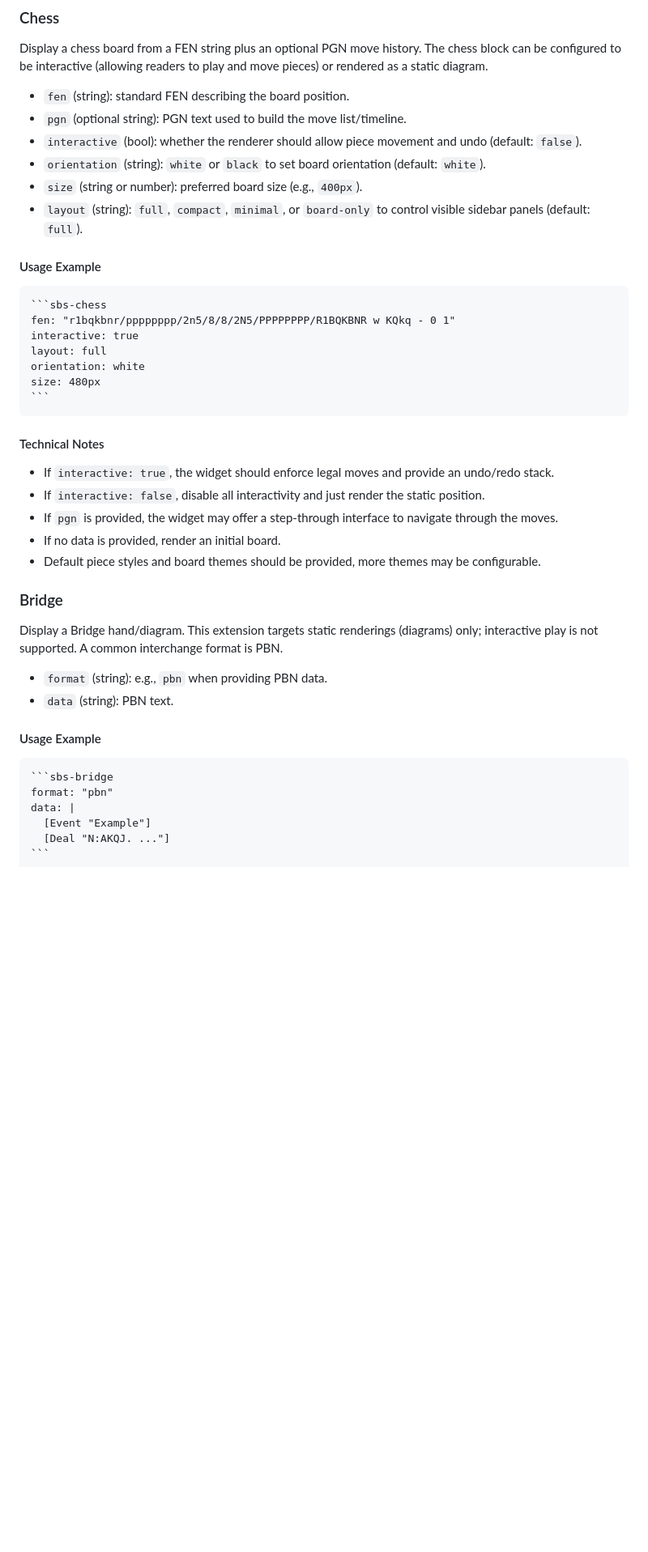
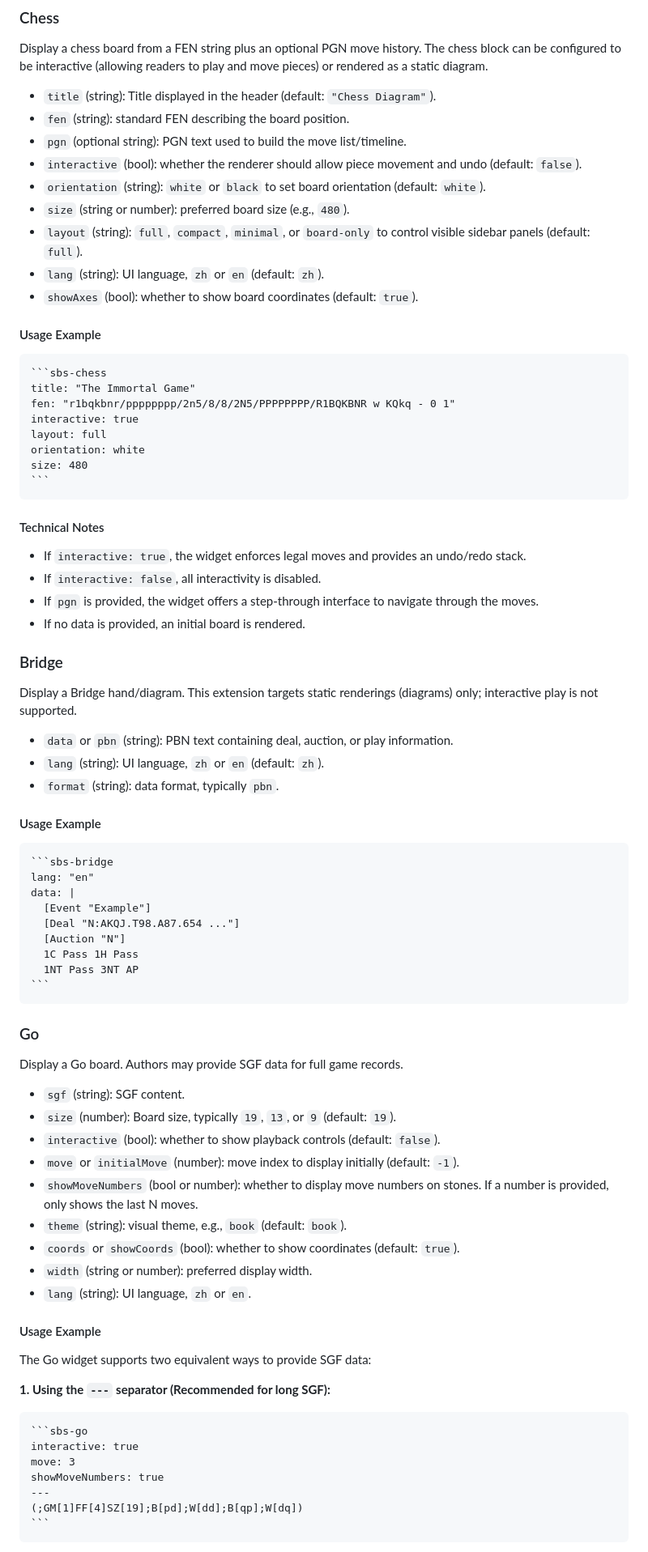
Before and after one commit to neolee/sbs-ext, a Markdown page: README.md, the part around one of its changes. Shown at 81% size. GitHub-like rendering; blank space fills up the shorter version.

Commit message:
doc: update and correct widget parameters

`````diff
--- a/README.md
+++ b/README.md
@@ -10,45 +10,85 @@ This README documents the specifications for supported extensions, their input f
 
 Display a chess board from a FEN string plus an optional PGN move history. The chess block can be configured to be interactive (allowing readers to play and move pieces) or rendered as a static diagram.
 
+- `title` (string): Title displayed in the header (default: `"Chess Diagram"`).
 - `fen` (string): standard FEN describing the board position.
 - `pgn` (optional string): PGN text used to build the move list/timeline.
 - `interactive` (bool): whether the renderer should allow piece movement and undo (default: `false`).
 - `orientation` (string): `white` or `black` to set board orientation (default: `white`).
-- `size` (string or number): preferred board size (e.g., `400px`).
+- `size` (string or number): preferred board size (e.g., `480`).
 - `layout` (string): `full`, `compact`, `minimal`, or `board-only` to control visible sidebar panels (default: `full`).
+- `lang` (string): UI language, `zh` or `en` (default: `zh`).
+- `showAxes` (bool): whether to show board coordinates (default: `true`).
 
 #### Usage Example
 
 ````markdown
 ```sbs-chess
+title: "The Immortal Game"
 fen: "r1bqkbnr/pppppppp/2n5/8/8/2N5/PPPPPPPP/R1BQKBNR w KQkq - 0 1"
 interactive: true
 layout: full
 orientation: white
-size: 480px
+size: 480
 ```
 ````
 
 #### Technical Notes
 
-- If `interactive: true`, the widget should enforce legal moves and provide an undo/redo stack.
-- If `interactive: false`, disable all interactivity and just render the static position.
-- If `pgn` is provided, the widget may offer a step-through interface to navigate through the moves.
-- If no data is provided, render an initial board.
-- Default piece styles and board themes should be provided, more themes may be configurable.
+- If `interactive: true`, the widget enforces legal moves and provides an undo/redo stack.
+- If `interactive: false`, all interactivity is disabled.
+- If `pgn` is provided, the widget offers a step-through interface to navigate through the moves.
+- If no data is provided, an initial board is rendered.
 
 ### Bridge
 
-Display a Bridge hand/diagram. This extension targets static renderings (diagrams) only; interactive play is not supported. A common interchange format is PBN.
+Display a Bridge hand/diagram. This extension targets static renderings (diagrams) only; interactive play is not supported.
 
-- `format` (string): e.g., `pbn` when providing PBN data.
-- `data` (string): PBN text.
+- `data` or `pbn` (string): PBN text containing deal, auction, or play information.
+- `lang` (string): UI language, `zh` or `en` (default: `zh`).
+- `format` (string): data format, typically `pbn`.
 
 #### Usage Example
 
 ````markdown
 ```sbs-bridge
-format: "pbn"
+lang: "en"
 data: |
   [Event "Example"]
-  [Deal "N:AKQJ. ..."]
+  [Deal "N:AKQJ.T98.A87.654 ..."]
+  [Auction "N"]
+  1C Pass 1H Pass
+  1NT Pass 3NT AP
+```
+````
+
+### Go
+
+Display a Go board. Authors may provide SGF data for full game records.
+
+- `sgf` (string): SGF content.
+- `size` (number): Board size, typically `19`, `13`, or `9` (default: `19`).
+- `interactive` (bool): whether to show playback controls (default: `false`).
+- `move` or `initialMove` (number): move index to display initially (default: `-1`).
+- `showMoveNumbers` (bool or number): whether to display move numbers on stones. If a number is provided, only shows the last N moves.
+- `theme` (string): visual theme, e.g., `book` (default: `book`).
+- `coords` or `showCoords` (bool): whether to show coordinates (default: `true`).
+- `width` (string or number): preferred display width.
+- `lang` (string): UI language, `zh` or `en`.
+
+#### Usage Example
+
+The Go widget supports two equivalent ways to provide SGF data:
+
+**1. Using the `---` separator (Recommended for long SGF):**
+
+````markdown
+```sbs-go
+interactive: true
+move: 3
+showMoveNumbers: true
+---
+(;GM[1]FF[4]SZ[19];B[pd];W[dd];B[qp];W[dq])
+```
+````
+
`````
Also changed, not shown: other parts of README.md (+11 -24 lines).
